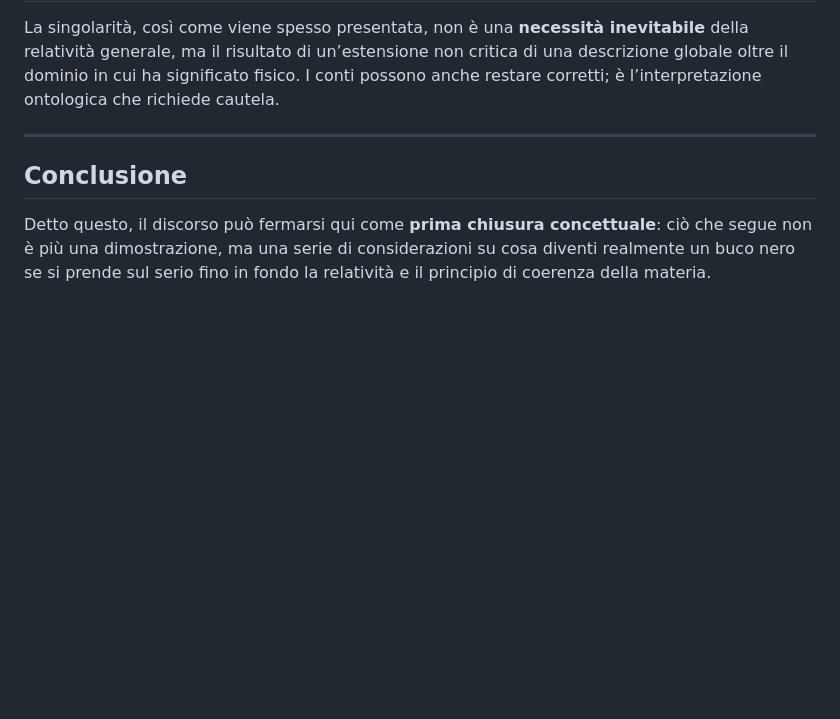
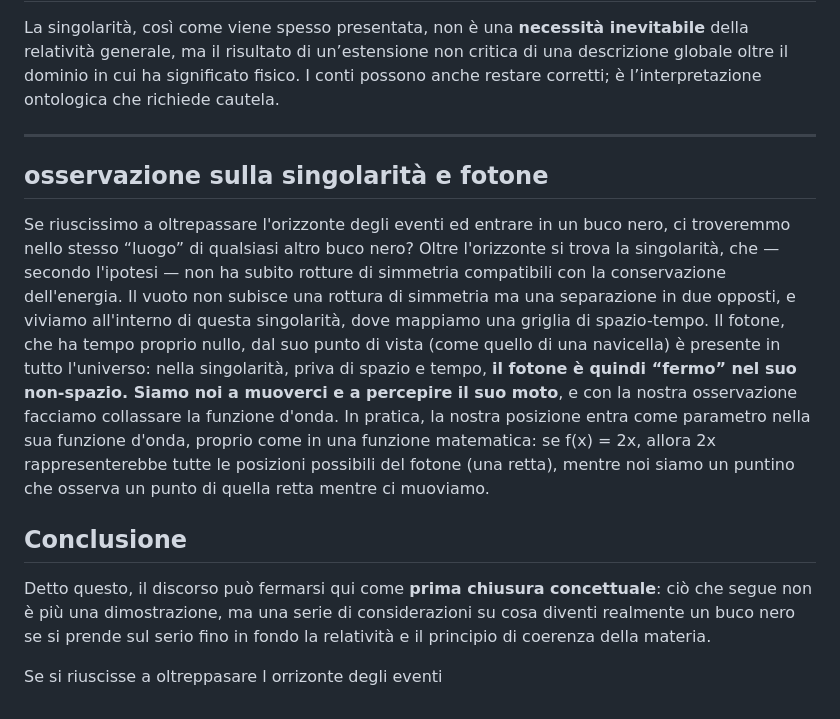
Before and after one commit to SapriZero/cosmo, a Markdown page: docs/buconero.md, the part around the change. Rendered like a GitHub page; blank space fills up the shorter version.

Commit message:
Expand discussion on singularity and photon in black holes
Added a section discussing the singularity and photon behavior in black holes.

```diff
--- a/docs/buconero.md
+++ b/docs/buconero.md
@@ -327,6 +327,12 @@ La singolarità, così come viene spesso presentata, non è una **necessità ine
 
 ---
 
+## osservazione sulla singolarità e fotone
+
+Se riuscissimo a oltrepassare l'orizzonte degli eventi ed entrare in un buco nero, ci troveremmo nello stesso “luogo” di qualsiasi altro buco nero? Oltre l'orizzonte si trova la singolarità, che — secondo l'ipotesi — non ha subito rotture di simmetria compatibili con la conservazione dell'energia. Il vuoto non subisce una rottura di simmetria ma una separazione in due opposti, e viviamo all'interno di questa singolarità, dove mappiamo una griglia di spazio-tempo. Il fotone, che ha tempo proprio nullo, dal suo punto di vista (come quello di una navicella) è presente in tutto l'universo: nella singolarità, priva di spazio e tempo, **il fotone è quindi “fermo” nel suo non-spazio. Siamo noi a muoverci e a percepire il suo moto**, e con la nostra osservazione facciamo collassare la funzione d'onda. In pratica, la nostra posizione entra come parametro nella sua funzione d'onda, proprio come in una funzione matematica: se f(x) = 2x, allora 2x rappresenterebbe tutte le posizioni possibili del fotone (una retta), mentre noi siamo un puntino che osserva un punto di quella retta mentre ci muoviamo.
+
 ## Conclusione
 
 Detto questo, il discorso può fermarsi qui come **prima chiusura concettuale**: ciò che segue non è più una dimostrazione, ma una serie di considerazioni su cosa diventi realmente un buco nero se si prende sul serio fino in fondo la relatività e il principio di coerenza della materia.
+
+Se si riuscisse a oltreppasare l orrizonte degli eventi
```
